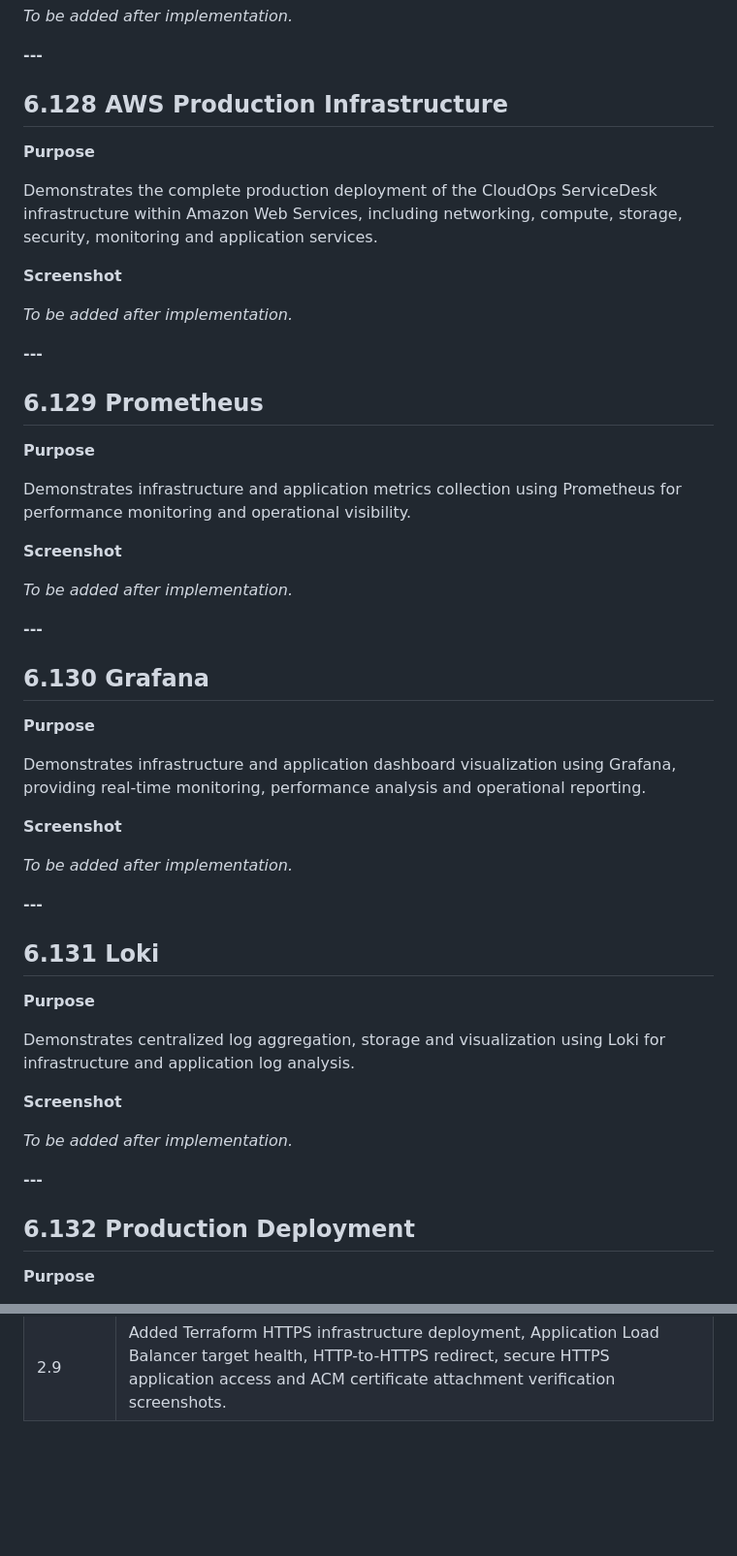
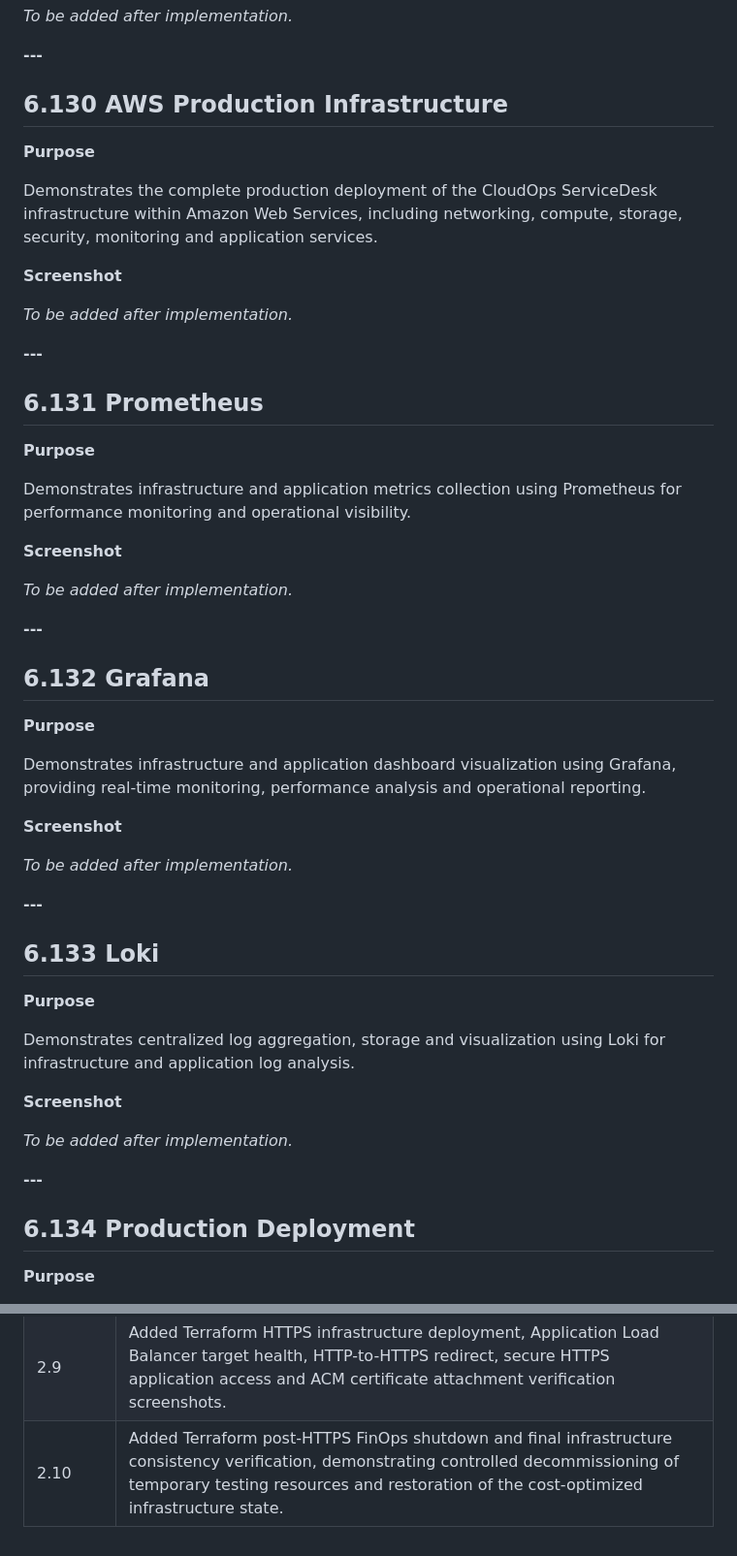
Before and after one commit to Jimokunbor/CloudOps-ServiceDesk, a Markdown page: docs/readme/19-Screenshots.md, 2 parts joined by grey strips. Shown: that part at 97% size. Drawn GitHub-style; blank space fills up the shorter version.

```diff
--- a/docs/readme/19-Screenshots.md
+++ b/docs/readme/19-Screenshots.md
@@ -1480,7 +1502,7 @@ Demonstrates container orchestration and application deployment using Kubernetes
 
 **---**
 
-## 6.128 AWS Production Infrastructure
+## 6.130 AWS Production Infrastructure
 
 **Purpose**
 
@@ -1492,7 +1514,7 @@ Demonstrates the complete production deployment of the CloudOps ServiceDesk infr
 
 **---**
 
-## 6.129 Prometheus
+## 6.131 Prometheus
 
 **Purpose**
 
@@ -1504,7 +1526,7 @@ Demonstrates infrastructure and application metrics collection using Prometheus
 
 **---**
 
-## 6.130 Grafana
+## 6.132 Grafana
 
 **Purpose**
 
@@ -1516,7 +1538,7 @@ Demonstrates infrastructure and application dashboard visualization using Grafan
 
 **---**
 
-## 6.131 Loki
+## 6.133 Loki
 
 **Purpose**
 
@@ -1528,7 +1550,7 @@ Demonstrates centralized log aggregation, storage and visualization using Loki f
 
 **---**
 
-## 6.132 Production Deployment
+## 6.134 Production Deployment
 
 **Purpose**
 
@@ -1564,3 +1586,4 @@ Demonstrates the completed production deployment of the CloudOps ServiceDesk pla
 | 2.7 | Added AWS Cost Explorer service cost analysis, encrypted RDS recovery snapshot creation and verification, Terraform-managed RDS decommissioning, post-decommission recovery verification, post-optimization AWS cost analysis and final Terraform infrastructure consistency verification screenshots. |
 | 2.8 | Added AWS Budget forecasted cost alert verification, demonstrating successful automatic notification when the configured forecasted cost threshold was exceeded. |
 | 2.9 | Added Terraform HTTPS infrastructure deployment, Application Load Balancer target health, HTTP-to-HTTPS redirect, secure HTTPS application access and ACM certificate attachment verification screenshots. |
+| 2.10 | Added Terraform post-HTTPS FinOps shutdown and final infrastructure consistency verification, demonstrating controlled decommissioning of temporary testing resources and restoration of the cost-optimized infrastructure state. |
```
Also changed, not shown: other parts of docs/readme/19-Screenshots.md (+27 -5 lines), screenshots/01-backend/125-terraform-post-https-finops-shutdown-verification.png (added), screenshots/01-backend/126-terraform-post-https-finops-state-verification.png (added), 1 other file.
